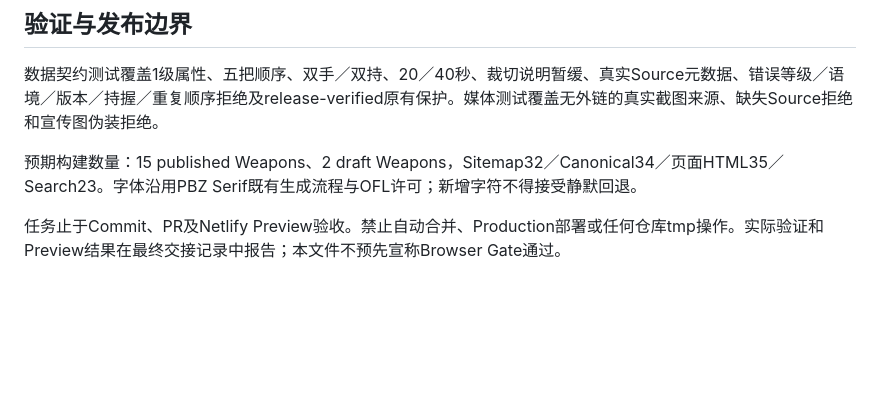
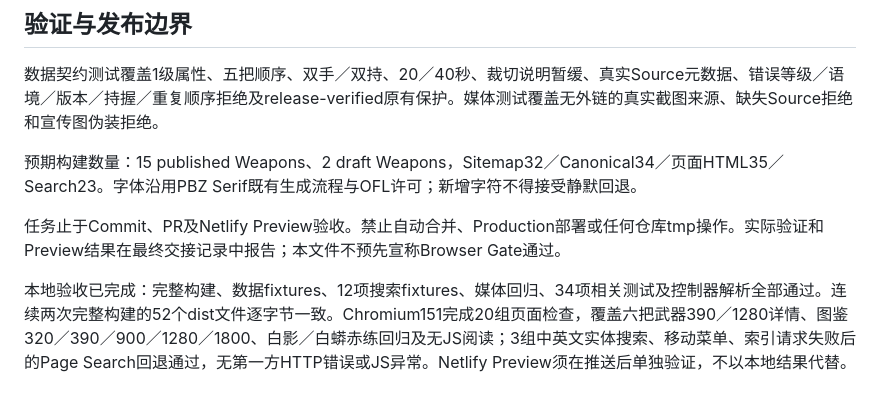
Before and after one commit to kelewutang/yingzhirenling, a Markdown page: docs/RELEASE-WEAPONS-2026-10-29.md, the part around the change. Rendered like a GitHub page; blank space fills up the shorter version.

Commit message:
chore: finalize weapon review artifacts

```diff
--- a/docs/RELEASE-WEAPONS-2026-10-29.md
+++ b/docs/RELEASE-WEAPONS-2026-10-29.md
@@ -53,3 +53,5 @@ Source增加真实本地游戏截图locator，未知日期和版本使用null。
 预期构建数量：15 published Weapons、2 draft Weapons，Sitemap32／Canonical34／页面HTML35／Search23。字体沿用PBZ Serif既有生成流程与OFL许可；新增字符不得接受静默回退。
 
 任务止于Commit、PR及Netlify Preview验收。禁止自动合并、Production部署或任何仓库tmp操作。实际验证和Preview结果在最终交接记录中报告；本文件不预先宣称Browser Gate通过。
+
+本地验收已完成：完整构建、数据fixtures、12项搜索fixtures、媒体回归、34项相关测试及控制器解析全部通过。连续两次完整构建的52个dist文件逐字节一致。Chromium151完成20组页面检查，覆盖六把武器390／1280详情、图鉴320／390／900／1280／1800、白影／白蟒赤练回归及无JS阅读；3组中英文实体搜索、移动菜单、索引请求失败后的Page Search回退通过，无第一方HTTP错误或JS异常。Netlify Preview须在推送后单独验证，不以本地结果代替。
```
